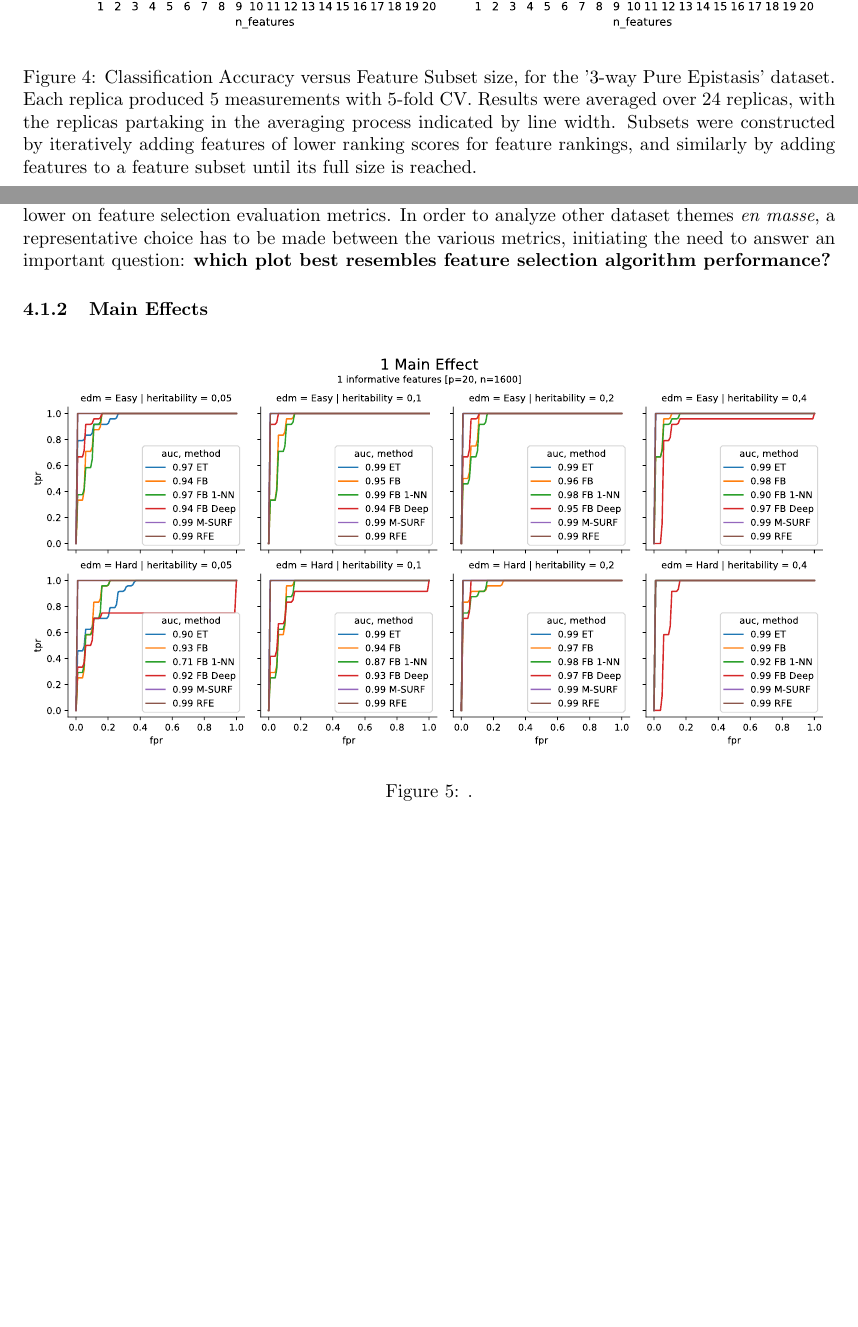
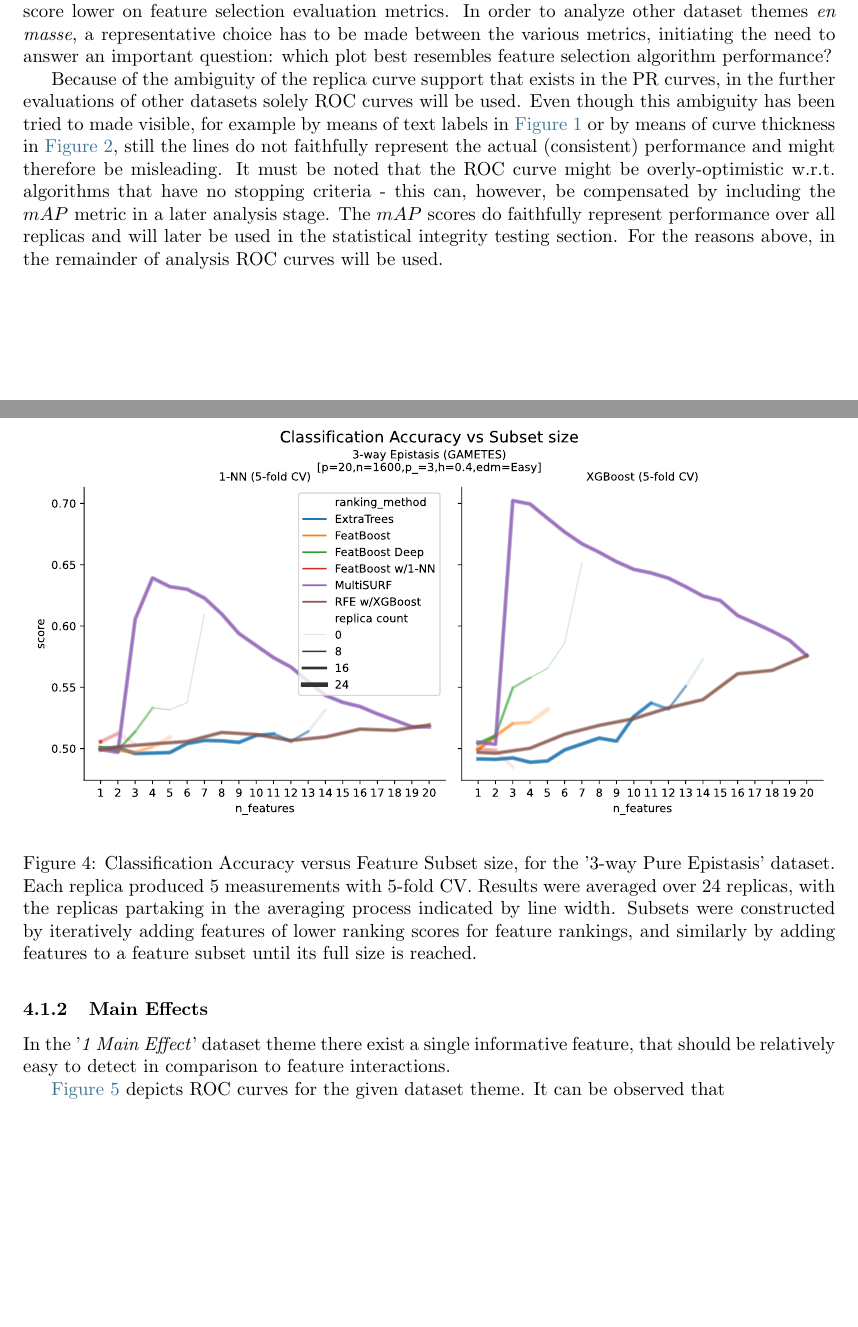
Before and after one commit to dunnkers/research-internship-report, a LaTeX paper (main.tex): two parts of pages 13 and 14 of 17, joined at a grey line, cut so that both start at the same text, the shorter picture padded with empty space. Compiled offline with pdfLaTeX.

Commit message:
Updates from Overleaf

```diff
--- a/main.tex
+++ b/main.tex
@@ -364,16 +364,18 @@ Informative?    & \textbf{Y}  & N  & N  & N & \textbf{Y}  & N  & N & N &  N & \t
 
 Careful interpretation of the plot is required: the process of aggregating the classification accuracy curve over various runs is open to graphical deceptions similar to what is seen in the Precision/Recall curves. Possible distortions are rooted in various algorithm runs stopping at different subset sizes due to stopping criteria, giving outliers possibility to distort the mean classification accuracy value. Whilst for the P/R curves it is possible to resort to the mAP metric, in a classification accuracy lineplot the supporting 'weight' of the mean curve is not directly visible. Therefore, in \autoref{fig:3way_val_knnxgb}, a 'line width' dimension was added, resembling the replica \textit{support} the mean curve has. A thicker curve means more replicas supporting the curve. It can be observed that MultiSURF performs well across all replicas - all replicas were instructed to rank all the features. For FeatBoost Deep, however, there exist outlier results with very little support - which is where, if simply the mean were taken, the mean curve would have been distorted. Curve support is weighted heavily, though, since according to the mAP and ROC-AUC scores, ExtraTrees evaluates higher, although in this validation stage it becomes clear that ExtraTrees does not perform so well - but it does so more consistently, i.e. with more curve support. According to what the earlier evaluation metrics were able to tell- the mAP and ROC-AUC scores represent feature selection method performance reasonably well.
 
-\textbf{To summarize} all observations, mAP and ROC-AUC scores are able to foretell feature subset performance in a classification scenario. Much weight is put to the amount of replicas reaching their respective recall, precision or classification accuracy scores - which is in fact, sensible: an algorithm to perform well, but inconsistently, would have insufficient stability to be reliable and should thus score lower on feature selection evaluation metrics. In order to analyze other dataset themes \textit{en masse}, a representative choice has to be made between the various metrics, initiating the need to answer an important question: \textbf{which plot best resembles feature selection algorithm performance?}
+\textbf{To summarize} all observations, mAP and ROC-AUC scores are able to foretell feature subset performance in a classification scenario. Much weight is put to the amount of replicas reaching their respective recall, precision or classification accuracy scores - which is in fact, sensible: an algorithm to perform well, but inconsistently, would have insufficient stability to be reliable and should thus score lower on feature selection evaluation metrics. In order to analyze other dataset themes \textit{en masse}, a representative choice has to be made between the various metrics, initiating the need to answer an important question: which plot best resembles feature selection algorithm performance?
 
-% explain what charts we are going to use now:
+Because of the ambiguity of the replica curve support that exists in the PR curves, in the further evaluations of other datasets solely ROC curves will be used. Even though this ambiguity has been tried to made visible, for example by means of text labels in \autoref{fig:3way_repl1pr_etpr} or by means of curve thickness in \autoref{fig:3way_rocpr}, still the lines do not faithfully represent the actual (consistent) performance and might therefore be misleading. It must be noted that the ROC curve might be overly-optimistic w.r.t. algorithms that have no stopping criteria - this can, however, be compensated by including the $mAP$ metric in a later analysis stage. The $mAP$ scores do faithfully represent performance over all replicas and will later be used in the statistical integrity testing section. For the reasons above, in the remainder of analysis ROC curves will be used.
 
 \subsubsection{Main Effects}
+In the '\textit{1 Main Effect}' dataset theme there exist a single informative feature, that should be relatively easy to detect in comparison to feature interactions.
 
+\autoref{fig:1_main_effect} depicts ROC curves for the given dataset theme. It can be observed that
 \begin{figure}[ht]
 \centering
 \includesvg[width=\textwidth]{img/1_main_effect.svg}
-\caption{.}
+\caption{ROC curves for '\textit{1 Main Effect}' dataset theme. 8 configurations were tested, with varying heritability and model difficulty levels (\textit{edm} in plot).}
 \label{fig:1_main_effect}
 \end{figure}
 
```
Also changed, not shown: main.tex (2 more changed lines).
